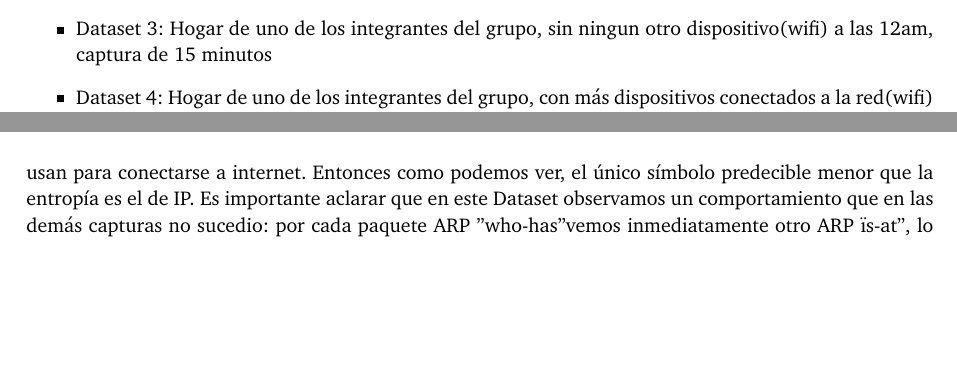
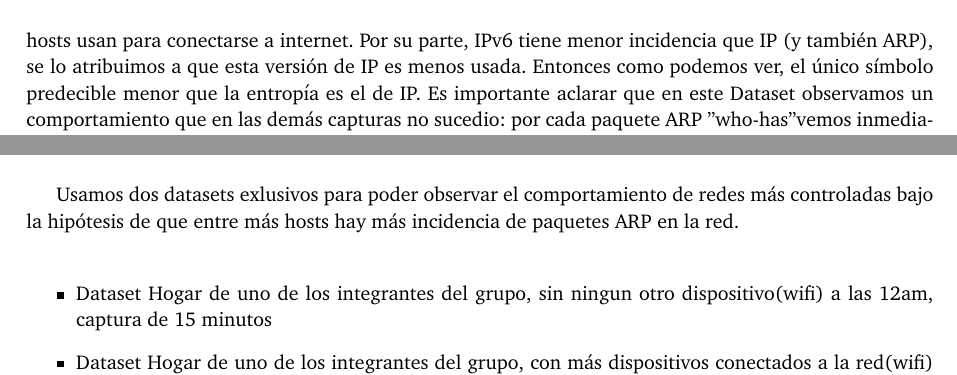
Before and after one commit to FlyingPumba/tp1-redes, a LaTeX document (latex/informe.tex, which reads latex/experimentos.tex): two parts of pages 5 and 7 of 10 before the commit and two parts of pages 7 and 8 of 10 after it, joined at a grey line, cut at the place of the change, the shorter picture padded with empty space. Compiled offline with pdfLaTeX; a LaTeX package or settings file that is missing is left out.

Commit message:
Pequeños detalles en protocolos y incidencia

```diff
--- a/latex/experimentos.tex
+++ b/latex/experimentos.tex
@@ -9,8 +9,3 @@ En esta sección desarrollaremos y mostraremos los resultados de los experimento
 Para realizar estos experimentos analizaremos los siguientes datasets, cada uno tomado en circunstancias diferentes:
 
 \begin{itemize}
-\item Dataset 1: Biblioteca pabellón 2 (wifi) a las 3pm, captura de 10 minutos
-\item Dataset 2: Laboratorios pabellón 1 (wifi) a las 5pm, captura de 10 minutos
-\item Dataset 3: Hogar de uno de los integrantes del grupo, sin ningun otro dispositivo(wifi) a las 12am, captura de 15 minutos
-\item Dataset 4: Hogar de uno de los integrantes del grupo, con más dispositivos conectados a la red(wifi) a las 12:20pm, captura de 15 minutos
-\item Dataset 5: Red de un Starbucks(wifi), captura de 10 minutos
@@ -225,7 +223,7 @@ Los resultados fueron los siguientes: \\
 
 % Discusion ------------------------------------
 
-Por lo que podemos ver, la incidencia de ARP es muy baja en el primer Dataset ya que en una biblioteca hay poco recambio de dispositivos y pocos hosts, lo cual hace que la incidencia de ARP sea menor. En cambio, si hay muchos mas paquetes IP, lo cual tiene sentido porque es el protocolo que todos los hosts usan para conectarse a internet. Entonces como podemos ver, el único símbolo predecible menor que la entropía es el de IP. Es importante aclarar que en este Dataset observamos un comportamiento que en las demás capturas no sucedio: por cada paquete ARP "who-has" vemos inmediatamente otro ARP "is-at", lo cual sugiere una topología o funcionamiento distinto (sin embargo, todas las capturas fueron realizadas bajo las mismas condiciones).\\
+Por lo que podemos ver, la incidencia de ARP es muy baja en el primer Dataset ya que en una biblioteca hay poco recambio de dispositivos y pocos hosts, lo cual hace que la incidencia de ARP sea menor. En cambio, si hay muchos mas paquetes IP, lo cual tiene sentido porque es el protocolo que todos los hosts usan para conectarse a internet. Por su parte, IPv6 tiene menor incidencia que IP (y también ARP), se lo atribuimos a que esta versión de IP es menos usada. Entonces como podemos ver, el único símbolo predecible menor que la entropía es el de IP. Es importante aclarar que en este Dataset observamos un comportamiento que en las demás capturas no sucedio: por cada paquete ARP "who-has" vemos inmediatamente otro ARP "is-at", lo cual sugiere una topología o funcionamiento distinto (sin embargo, todas las capturas fueron realizadas bajo las mismas condiciones).\\
 
 En el segundo Dataset, ya podemos hablar de una red (el Laboratorio de Computación) en la cual no solamente hay muchos mas hosts, sino el recambio de dispositivos que entran y se van de la red es mayor, por lo cual la incidencia de ARP sube. A su vez, IP sigue siendo el protocolo más usado al igual que en el dataset anterior. \\
 
@@ -255,7 +253,14 @@ Finalmente, si definimos que un protocolo se distingue de otro según la cantida
 
 Usaremos la misma forma de medir que describimos en el ejercicio anterior para poder observar la incidencia de paquetes ARP en la red voy a utilizar una serie de muestras
 tomadas de distintas redes y graficarlas en un histograma, después de mostrar los resultados daremos una explicación del por que de los mismo. Aclaración: todas las capturas
-son de 15 minutos.
+son de 15 minutos.\\
+
+Usamos dos datasets exlusivos para poder observar el comportamiento de redes más controladas bajo la hipótesis de que entre más hosts hay más incidencia de paquetes ARP en la red.\\
+
+\begin{itemize}
+\item Dataset Hogar de uno de los integrantes del grupo, sin ningun otro dispositivo(wifi) a las 12am, captura de 15 minutos
+\item Dataset Hogar de uno de los integrantes del grupo, con más dispositivos conectados a la red(wifi) a las 12:20pm, captura de 15 minutos
+\end{itemize}
 
 \begin{figure}[H]
 \centering
```
Also changed, not shown: latex/experimentos.tex (19 more changed lines), 1 other file.
